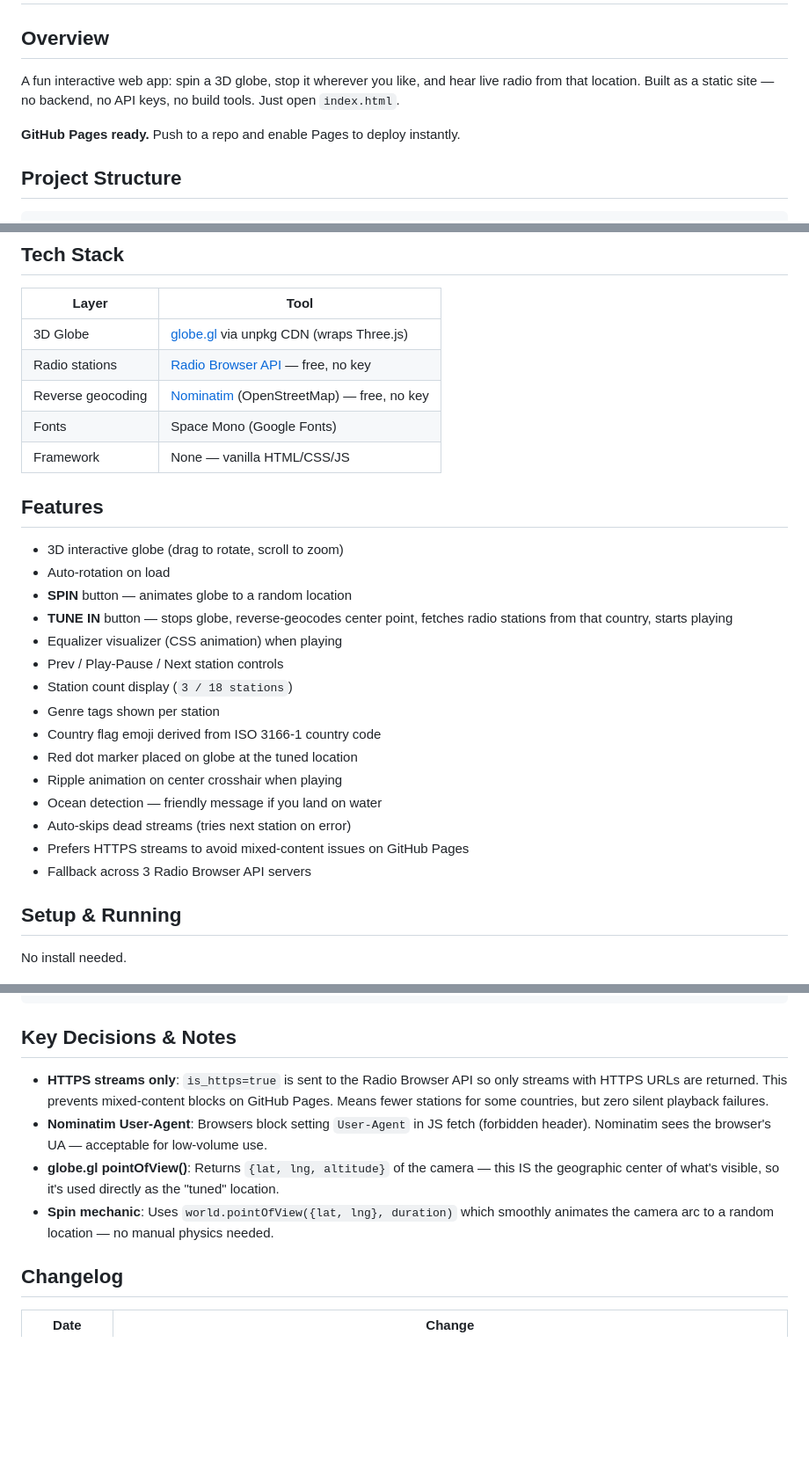
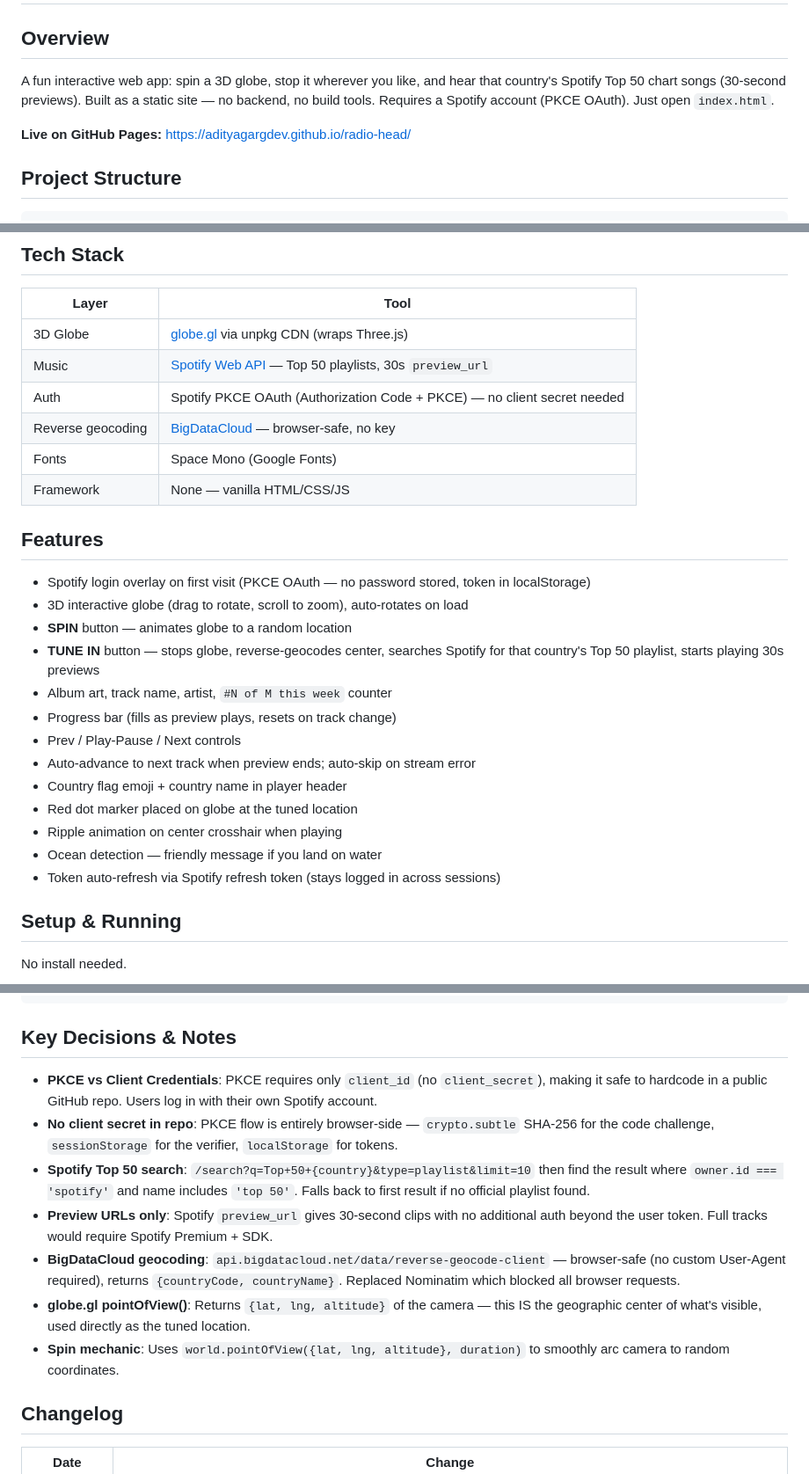
Before and after one commit to adityagargdev/radio-head, a Markdown page: CLAUDE.md, 3 parts joined by grey strips. Shown at 88% size. GitHub-like rendering; blank space fills up the shorter version.

Commit message:
docs: update CLAUDE.md to reflect Spotify pivot and live deployment
Co-Authored-By: Claude Sonnet 4.6 <noreply@anthropic.com>

````diff
--- a/CLAUDE.md
+++ b/CLAUDE.md
@@ -1,10 +1,10 @@
 # radio_head — Project Documentation
 
 ## Overview
-A fun interactive web app: spin a 3D globe, stop it wherever you like, and hear live radio from that location.
-Built as a static site — no backend, no API keys, no build tools. Just open `index.html`.
+A fun interactive web app: spin a 3D globe, stop it wherever you like, and hear that country's Spotify Top 50 chart songs (30-second previews).
+Built as a static site — no backend, no build tools. Requires a Spotify account (PKCE OAuth). Just open `index.html`.
 
-**GitHub Pages ready.** Push to a repo and enable Pages to deploy instantly.
+**Live on GitHub Pages:** https://adityagargdev.github.io/radio-head/
 
 ## Project Structure
 ```
@@ -19,27 +19,26 @@ radio_head/
 | Layer | Tool |
 |---|---|
 | 3D Globe | [globe.gl](https://globe.gl/) via unpkg CDN (wraps Three.js) |
-| Radio stations | [Radio Browser API](https://www.radio-browser.info/) — free, no key |
-| Reverse geocoding | [Nominatim](https://nominatim.openstreetmap.org/) (OpenStreetMap) — free, no key |
+| Music | [Spotify Web API](https://developer.spotify.com/documentation/web-api) — Top 50 playlists, 30s `preview_url` |
+| Auth | Spotify PKCE OAuth (Authorization Code + PKCE) — no client secret needed |
+| Reverse geocoding | [BigDataCloud](https://www.bigdatacloud.com/geocoding-apis/free-reverse-geocode-to-city-api) — browser-safe, no key |
 | Fonts | Space Mono (Google Fonts) |
 | Framework | None — vanilla HTML/CSS/JS |
 
 ## Features
-- 3D interactive globe (drag to rotate, scroll to zoom)
-- Auto-rotation on load
+- Spotify login overlay on first visit (PKCE OAuth — no password stored, token in localStorage)
+- 3D interactive globe (drag to rotate, scroll to zoom), auto-rotates on load
 - **SPIN** button — animates globe to a random location
-- **TUNE IN** button — stops globe, reverse-geocodes center point, fetches radio stations from that country, starts playing
-- Equalizer visualizer (CSS animation) when playing
-- Prev / Play-Pause / Next station controls
-- Station count display (`3 / 18 stations`)
-- Genre tags shown per station
-- Country flag emoji derived from ISO 3166-1 country code
+- **TUNE IN** button — stops globe, reverse-geocodes center, searches Spotify for that country's Top 50 playlist, starts playing 30s previews
+- Album art, track name, artist, `#N of M this week` counter
+- Progress bar (fills as preview plays, resets on track change)
+- Prev / Play-Pause / Next controls
+- Auto-advance to next track when preview ends; auto-skip on stream error
+- Country flag emoji + country name in player header
 - Red dot marker placed on globe at the tuned location
 - Ripple animation on center crosshair when playing
 - Ocean detection — friendly message if you land on water
-- Auto-skips dead streams (tries next station on error)
-- Prefers HTTPS streams to avoid mixed-content issues on GitHub Pages
-- Fallback across 3 Radio Browser API servers
+- Token auto-refresh via Spotify refresh token (stays logged in across sessions)
 
 ## Setup & Running
 No install needed.
@@ -55,10 +54,13 @@ python -m http.server 8080
 ```
 
 ## Key Decisions & Notes
-- **HTTPS streams only**: `is_https=true` is sent to the Radio Browser API so only streams with HTTPS URLs are returned. This prevents mixed-content blocks on GitHub Pages. Means fewer stations for some countries, but zero silent playback failures.
-- **Nominatim User-Agent**: Browsers block setting `User-Agent` in JS fetch (forbidden header). Nominatim sees the browser's UA — acceptable for low-volume use.
-- **globe.gl pointOfView()**: Returns `{lat, lng, altitude}` of the camera — this IS the geographic center of what's visible, so it's used directly as the "tuned" location.
-- **Spin mechanic**: Uses `world.pointOfView({lat, lng}, duration)` which smoothly animates the camera arc to a random location — no manual physics needed.
+- **PKCE vs Client Credentials**: PKCE requires only `client_id` (no `client_secret`), making it safe to hardcode in a public GitHub repo. Users log in with their own Spotify account.
+- **No client secret in repo**: PKCE flow is entirely browser-side — `crypto.subtle` SHA-256 for the code challenge, `sessionStorage` for the verifier, `localStorage` for tokens.
+- **Spotify Top 50 search**: `/search?q=Top+50+{country}&type=playlist&limit=10` then find the result where `owner.id === 'spotify'` and name includes `'top 50'`. Falls back to first result if no official playlist found.
+- **Preview URLs only**: Spotify `preview_url` gives 30-second clips with no additional auth beyond the user token. Full tracks would require Spotify Premium + SDK.
+- **BigDataCloud geocoding**: `api.bigdatacloud.net/data/reverse-geocode-client` — browser-safe (no custom User-Agent required), returns `{countryCode, countryName}`. Replaced Nominatim which blocked all browser requests.
+- **globe.gl pointOfView()**: Returns `{lat, lng, altitude}` of the camera — this IS the geographic center of what's visible, used directly as the tuned location.
+- **Spin mechanic**: Uses `world.pointOfView({lat, lng, altitude}, duration)` to smoothly arc camera to random coordinates.
 
 ## Changelog
 | Date | Change |
````
Also changed, not shown: other parts of CLAUDE.md (+2 -0 lines).
